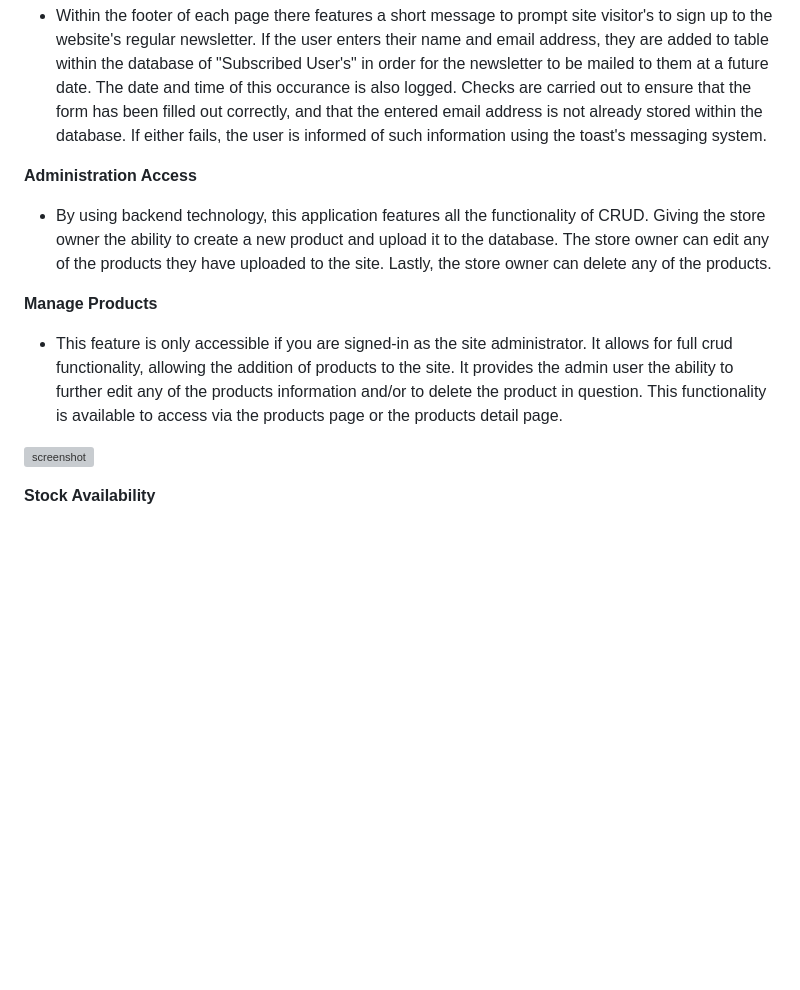
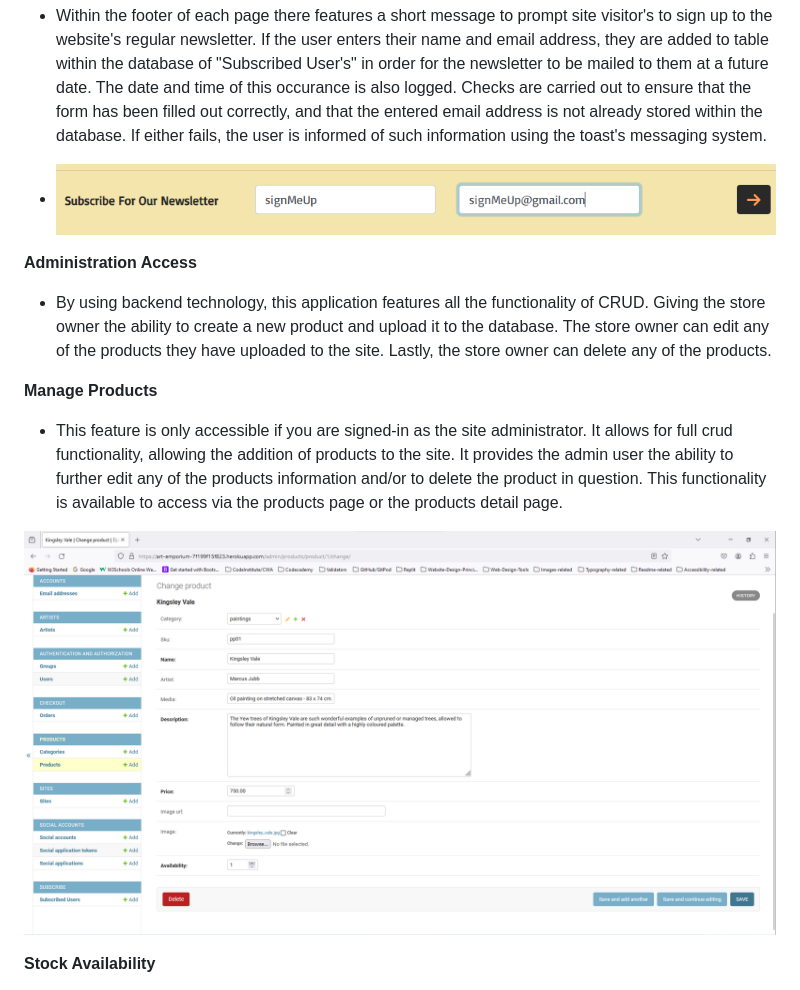
Before and after one commit to Ad-White/art_emporium, a Markdown page: README.md, the part around the change printed below. GitHub-like rendering; pictures changed too: documentation/django_admin_product.png (added); blank space fills up the shorter version; grey boxes are pictures that could not be loaded.

```diff
--- a/README.md
+++ b/README.md
@@ -226,6 +234,8 @@ Once the payment field has been completed, pressing the Complete Order button fi
 **Subscription To The Website's Newsletter**
 
 - Within the footer of each page there features a short message to prompt site visitor's to sign up to the website's regular newsletter. If the user enters their name and email address, they are added to table within the database of "Subscribed User's" in order for the newsletter to be mailed to them at a future date. The date and time of this occurance is also logged. Checks are carried out to ensure that the form has been filled out correctly, and that the entered email address is not already stored within the database. If either fails, the user is informed of such information using the toast's messaging system.
+
+- ![screenshot](documentation/chrome/subscribe.png)
 
 **Administration Access**
 
@@ -235,7 +245,7 @@ Once the payment field has been completed, pressing the Complete Order button fi
 
 - This feature is only accessible if you are signed-in as the site administrator. It allows for full crud functionality, allowing the addition of products to the site. It provides the admin user the ability to further edit any of the products information and/or to delete the product in question. This functionality is available to access via the products page or the products detail page.
 
-![screenshot](documentation/manage_products.png)
+![screenshot](documentation/django_admin_product.png)
 
 **Stock Availability**
 
```
Also changed, not shown: other parts of README.md (+19 -9 lines), documentation/ae_favicon.png (added), documentation/chrome/search.png (added).
